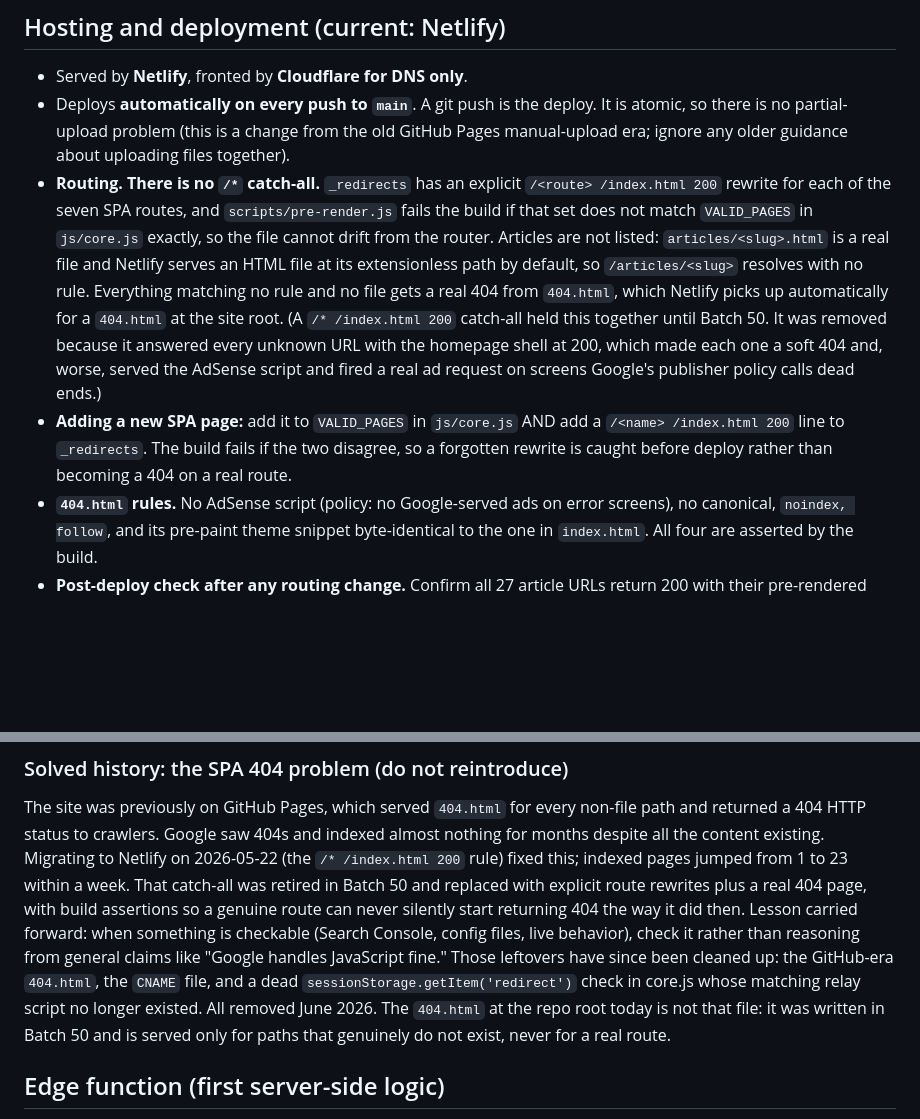
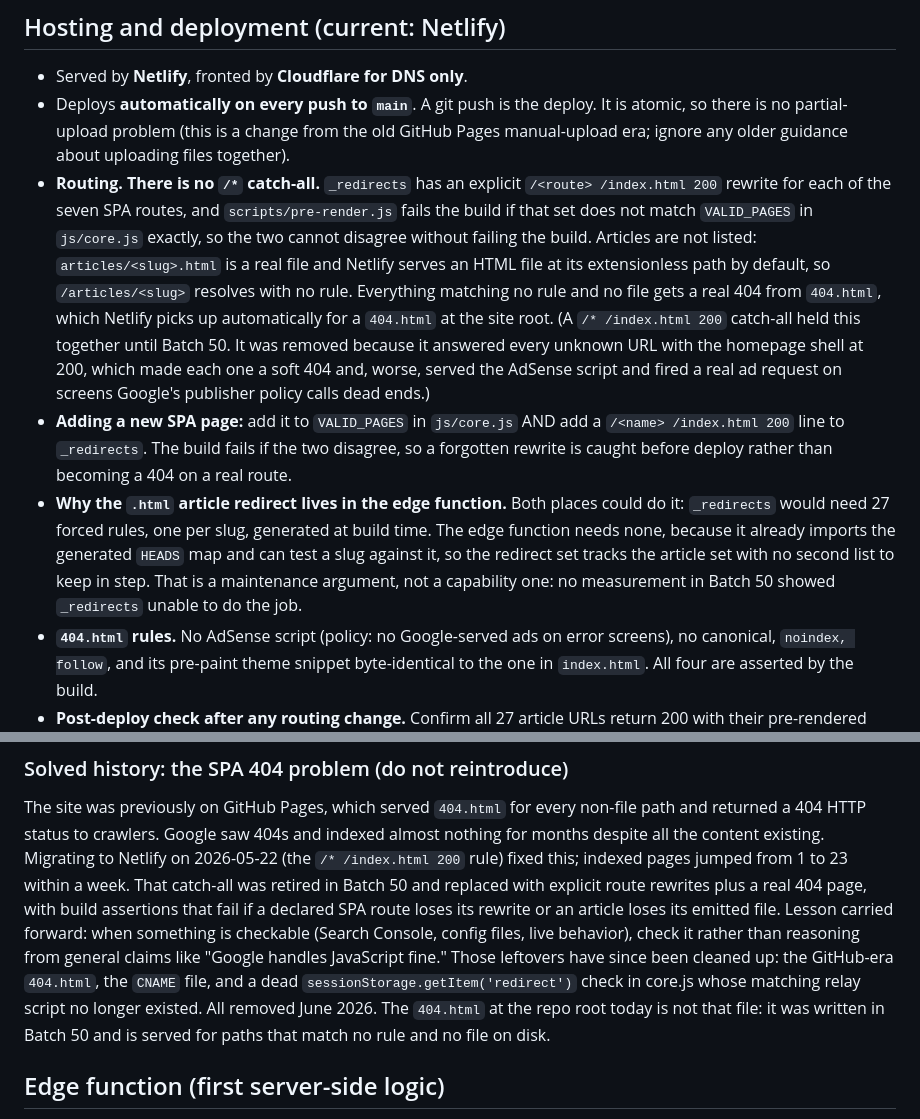
Before and after one commit to malcolm15/cyrillic-learner, a Markdown page: CLAUDE.md, 2 parts joined by grey strips. Rendered like a GitHub page; blank space fills up the shorter version.

Commit message:
Batch 50: document the .html redirect and tighten routing claims in CLAUDE.md
Records why the articles/<slug>.html redirect lives in the edge function rather
than in _redirects: the clean URL is served by Netlify's default extensionless
resolution, so a redirect rule for it in _redirects would be shadowed by the
real file on disk, and the edge function already holds the generated slug map
the redirect set has to agree with.

Also softens three absolutes in the routing section that were stated more
broadly than what was actually tested: extensionless resolution is Netlify
default behaviour rather than a dashboard setting, the shadowing rule applies
to non-forced redirects, and trailing slashes are normalised before rules run.

Co-Authored-By: Claude Opus 5 (1M context) <noreply@anthropic.com>

```diff
--- a/CLAUDE.md
+++ b/CLAUDE.md
@@ -111,7 +111,7 @@ Two cross-file gotchas:
 - **Routing. There is no `/*` catch-all.** `_redirects` has an explicit
   `/<route> /index.html 200` rewrite for each of the seven SPA routes, and
   `scripts/pre-render.js` fails the build if that set does not match `VALID_PAGES`
-  in `js/core.js` exactly, so the file cannot drift from the router. Articles are
+  in `js/core.js` exactly, so the two cannot disagree without failing the build. Articles are
   not listed: `articles/<slug>.html` is a real file and Netlify serves an HTML file
   at its extensionless path by default, so `/articles/<slug>` resolves with no rule.
   Everything matching no rule and no file gets a real 404 from `404.html`, which
@@ -124,6 +124,13 @@ Two cross-file gotchas:
   `/<name> /index.html 200` line to `_redirects`. The build fails if the two
   disagree, so a forgotten rewrite is caught before deploy rather than becoming a
   404 on a real route.
+- **Why the `.html` article redirect lives in the edge function.** Both places
+  could do it: `_redirects` would need 27 forced rules, one per slug, generated at
+  build time. The edge function needs none, because it already imports the
+  generated `HEADS` map and can test a slug against it, so the redirect set tracks
+  the article set with no second list to keep in step. That is a maintenance
+  argument, not a capability one: no measurement in Batch 50 showed `_redirects`
+  unable to do the job.
 - **`404.html` rules.** No AdSense script (policy: no Google-served ads on error
   screens), no canonical, `noindex, follow`, and its pre-paint theme snippet
   byte-identical to the one in `index.html`. All four are asserted by the build.
@@ -169,14 +176,14 @@ path and returned a 404 HTTP status to crawlers. Google saw 404s and indexed alm
 nothing for months despite all the content existing. Migrating to Netlify on
 2026-05-22 (the `/* /index.html 200` rule) fixed this; indexed pages jumped from 1 to
 23 within a week. That catch-all was retired in Batch 50 and replaced with explicit
-route rewrites plus a real 404 page, with build assertions so a genuine route can
-never silently start returning 404 the way it did then. Lesson carried forward: when something is checkable (Search Console,
+route rewrites plus a real 404 page, with build assertions that fail if a declared
+SPA route loses its rewrite or an article loses its emitted file. Lesson carried forward: when something is checkable (Search Console,
 config files, live behavior), check it rather than reasoning from general claims like
 "Google handles JavaScript fine." Those leftovers have since been cleaned up: the GitHub-era `404.html`, the `CNAME`
 file, and a dead `sessionStorage.getItem('redirect')` check in core.js whose matching
 relay script no longer existed. All removed June 2026. The `404.html` at the repo root
-today is not that file: it was written in Batch 50 and is served only for paths that
-genuinely do not exist, never for a real route.
+today is not that file: it was written in Batch 50 and is served for paths that match
+no rule and no file on disk.
 
 ## Edge function (first server-side logic)
 
```
